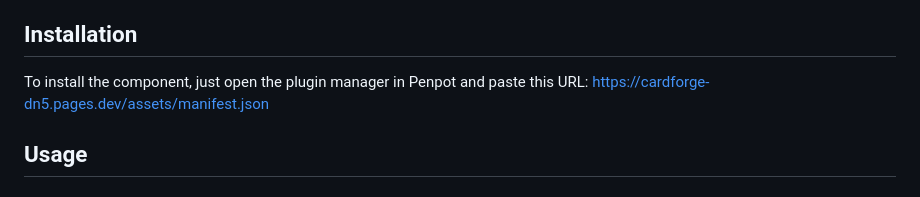
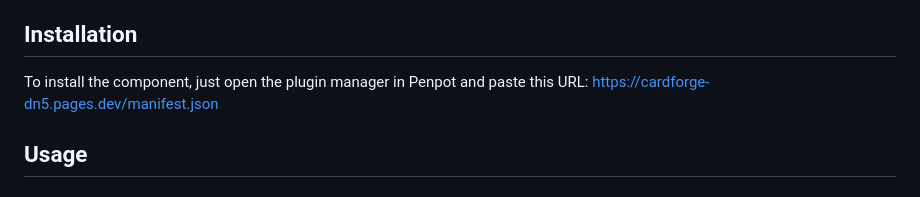
Before and after one commit to PIWEEK/cardforge, a Markdown page: README.md, the part around the change. GitHub-like rendering.

Commit message:
Fix url in readme

```diff
--- a/README.md
+++ b/README.md
@@ -8,7 +8,7 @@ The Cardforge plugin for [Penpot](penpot.app) allows you to create decks for boa
 
 ## Installation
 
-To install the component, just open the plugin manager in Penpot and paste this URL: https://cardforge-dn5.pages.dev/assets/manifest.json
+To install the component, just open the plugin manager in Penpot and paste this URL: https://cardforge-dn5.pages.dev/manifest.json
 
 ## Usage
 
```
